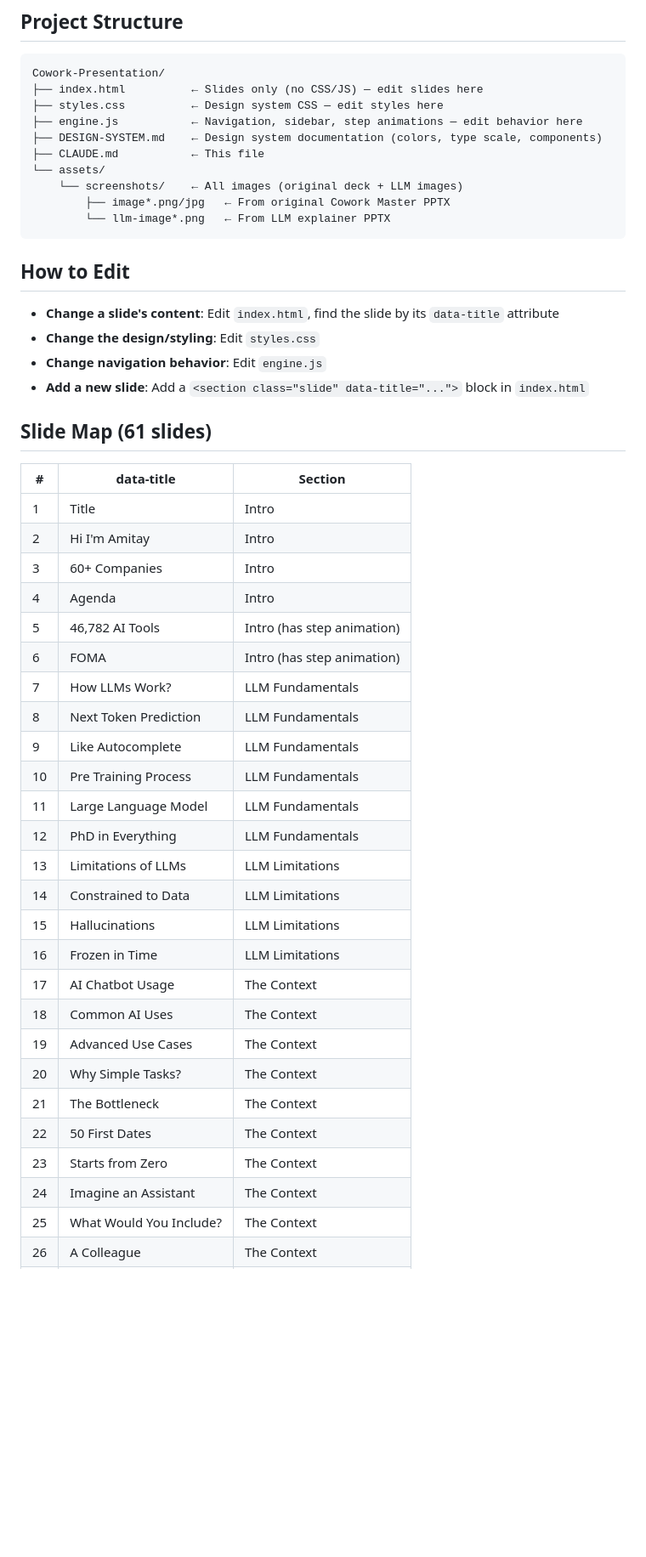
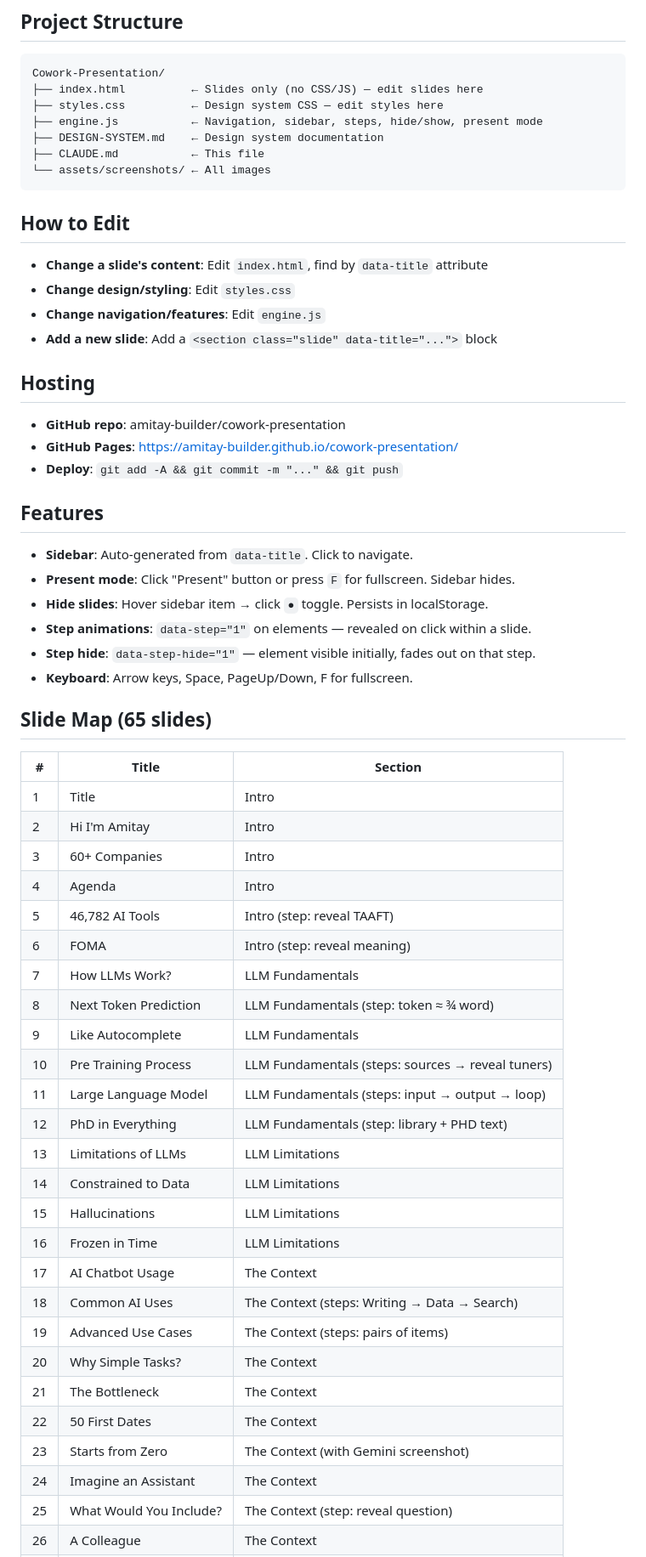
Before and after one commit to amitay-builder/cowork-presentation, a Markdown page: CLAUDE.md, the part around one of its changes. Shown at 85% size. GitHub-like rendering; blank space fills up the shorter version.

````diff
--- a/CLAUDE.md
+++ b/CLAUDE.md
@@ -8,49 +8,61 @@ This file provides guidance to Claude Code when working on the Cowork Presentati
 Cowork-Presentation/
 ├── index.html          ← Slides only (no CSS/JS) — edit slides here
 ├── styles.css          ← Design system CSS — edit styles here
-├── engine.js           ← Navigation, sidebar, step animations — edit behavior here
-├── DESIGN-SYSTEM.md    ← Design system documentation (colors, type scale, components)
+├── engine.js           ← Navigation, sidebar, steps, hide/show, present mode
+├── DESIGN-SYSTEM.md    ← Design system documentation
 ├── CLAUDE.md           ← This file
-└── assets/
-    └── screenshots/    ← All images (original deck + LLM images)
-        ├── image*.png/jpg   ← From original Cowork Master PPTX
-        └── llm-image*.png   ← From LLM explainer PPTX
+└── assets/screenshots/ ← All images
 ```
 
 ## How to Edit
 
-- **Change a slide's content**: Edit `index.html`, find the slide by its `data-title` attribute
-- **Change the design/styling**: Edit `styles.css`
-- **Change navigation behavior**: Edit `engine.js`
-- **Add a new slide**: Add a `<section class="slide" data-title="...">` block in `index.html`
+- **Change a slide's content**: Edit `index.html`, find by `data-title` attribute
+- **Change design/styling**: Edit `styles.css`
+- **Change navigation/features**: Edit `engine.js`
+- **Add a new slide**: Add a `<section class="slide" data-title="...">` block
 
-## Slide Map (61 slides)
+## Hosting
 
-| # | data-title | Section |
-|---|-----------|---------|
+- **GitHub repo**: amitay-builder/cowork-presentation
+- **GitHub Pages**: https://amitay-builder.github.io/cowork-presentation/
+- **Deploy**: `git add -A && git commit -m "..." && git push`
+
+## Features
+
+- **Sidebar**: Auto-generated from `data-title`. Click to navigate.
+- **Present mode**: Click "Present" button or press `F` for fullscreen. Sidebar hides.
+- **Hide slides**: Hover sidebar item → click `●` toggle. Persists in localStorage.
+- **Step animations**: `data-step="1"` on elements — revealed on click within a slide.
+- **Step hide**: `data-step-hide="1"` — element visible initially, fades out on that step.
+- **Keyboard**: Arrow keys, Space, PageUp/Down, F for fullscreen.
+
+## Slide Map (65 slides)
+
+| # | Title | Section |
+|---|-------|---------|
 | 1 | Title | Intro |
 | 2 | Hi I'm Amitay | Intro |
 | 3 | 60+ Companies | Intro |
 | 4 | Agenda | Intro |
-| 5 | 46,782 AI Tools | Intro (has step animation) |
-| 6 | FOMA | Intro (has step animation) |
+| 5 | 46,782 AI Tools | Intro (step: reveal TAAFT) |
+| 6 | FOMA | Intro (step: reveal meaning) |
 | 7 | How LLMs Work? | LLM Fundamentals |
-| 8 | Next Token Prediction | LLM Fundamentals |
+| 8 | Next Token Prediction | LLM Fundamentals (step: token ≈ ¾ word) |
 | 9 | Like Autocomplete | LLM Fundamentals |
-| 10 | Pre Training Process | LLM Fundamentals |
-| 11 | Large Language Model | LLM Fundamentals |
-| 12 | PhD in Everything | LLM Fundamentals |
+| 10 | Pre Training Process | LLM Fundamentals (steps: sources → reveal tuners) |
+| 11 | Large Language Model | LLM Fundamentals (steps: input → output → loop) |
+| 12 | PhD in Everything | LLM Fundamentals (step: library + PHD text) |
 | 13 | Limitations of LLMs | LLM Limitations |
 | 14 | Constrained to Data | LLM Limitations |
 | 15 | Hallucinations | LLM Limitations |
 | 16 | Frozen in Time | LLM Limitations |
 | 17 | AI Chatbot Usage | The Context |
-| 18 | Common AI Uses | The Context |
-| 19 | Advanced Use Cases | The Context |
+| 18 | Common AI Uses | The Context (steps: Writing → Data → Search) |
+| 19 | Advanced Use Cases | The Context (steps: pairs of items) |
 | 20 | Why Simple Tasks? | The Context |
 | 21 | The Bottleneck | The Context |
 | 22 | 50 First Dates | The Context |
-| 23 | Starts from Zero | The Context |
+| 23 | Starts from Zero | The Context (with Gemini screenshot) |
 | 24 | Imagine an Assistant | The Context |
-| 25 | What Would You Include? | The Context |
+| 25 | What Would You Include? | The Context (step: reveal question) |
 | 26 | A Colleague | The Context |
````
Also changed, not shown: other parts of CLAUDE.md (+52 -61 lines), learnings.md (added, +36 -0 lines).
